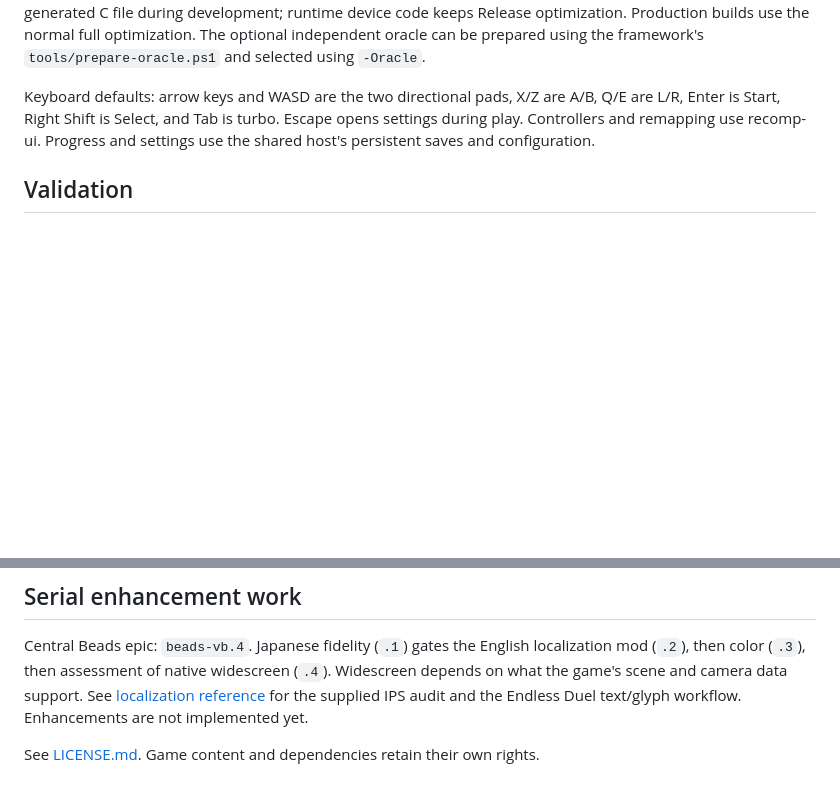
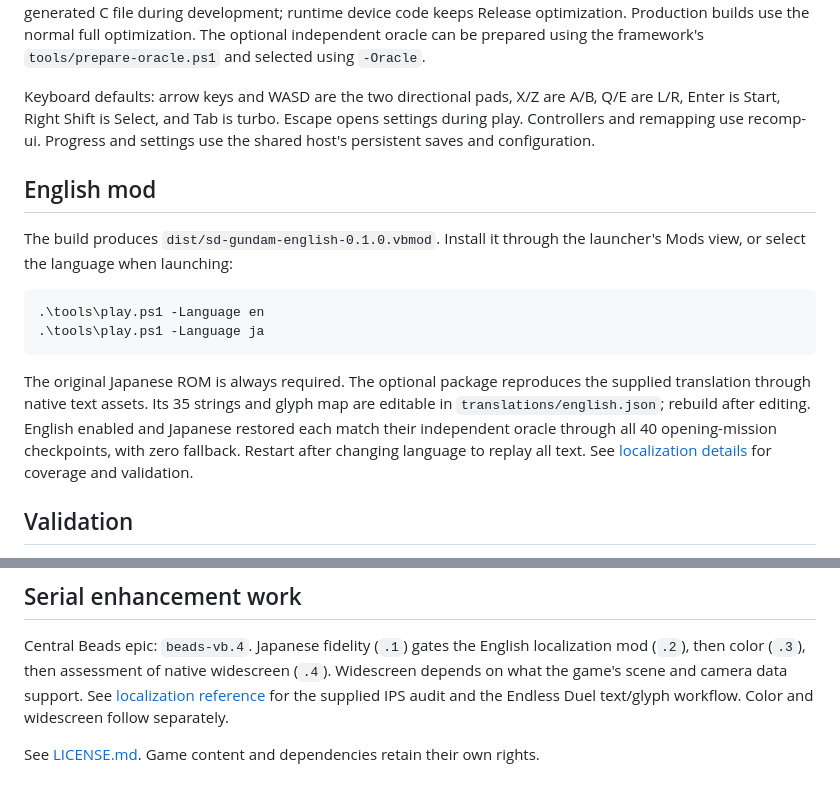
Before and after one commit to mstan/SDGundamDimensionWarVirtualBoyRecomp, a Markdown page: README.md, 2 parts joined by grey strips. Rendered like a GitHub page; blank space fills up the shorter version.

Commit message:
Add reversible native English text mod from supplied reference

````diff
--- a/README.md
+++ b/README.md
@@ -63,6 +63,24 @@ A/B, Q/E are L/R, Enter is Start, Right Shift is Select, and Tab is turbo.
 Escape opens settings during play. Controllers and remapping use recomp-ui.
 Progress and settings use the shared host's persistent saves and configuration.
 
+## English mod
+
+The build produces `dist/sd-gundam-english-0.1.0.vbmod`. Install it through
+the launcher's Mods view, or select the language when launching:
+
+```powershell
+.\tools\play.ps1 -Language en
+.\tools\play.ps1 -Language ja
+```
+
+The original Japanese ROM is always required. The optional package reproduces
+the supplied translation through native text assets. Its 35 strings and glyph
+map are editable in `translations/english.json`; rebuild after editing.
+English enabled and Japanese restored each match their independent oracle
+through all 40 opening-mission checkpoints, with zero fallback.
+Restart after changing language to replay all text. See
+[localization details](docs/LOCALIZATION.md) for coverage and validation.
+
 ## Validation
 
 `tools/validate.ps1` compares separate runtime and Beetle processes through the
@@ -93,6 +111,6 @@ Central Beads epic: `beads-vb.4`. Japanese fidelity (`.1`) gates the English
 localization mod (`.2`), then color (`.3`), then assessment of native widescreen
 (`.4`). Widescreen depends on what the game's scene and camera data support.
 See [localization reference](docs/LOCALIZATION.md) for the supplied IPS audit
-and the Endless Duel text/glyph workflow. Enhancements are not implemented yet.
+and the Endless Duel text/glyph workflow. Color and widescreen follow separately.
 
 See [LICENSE.md](LICENSE.md). Game content and dependencies retain their own rights.
````
Also changed, not shown: docs/LOCALIZATION.md (+78 -15 lines), docs/english-story.png (added), docs/japanese-mission.png (added), 14 other files.
